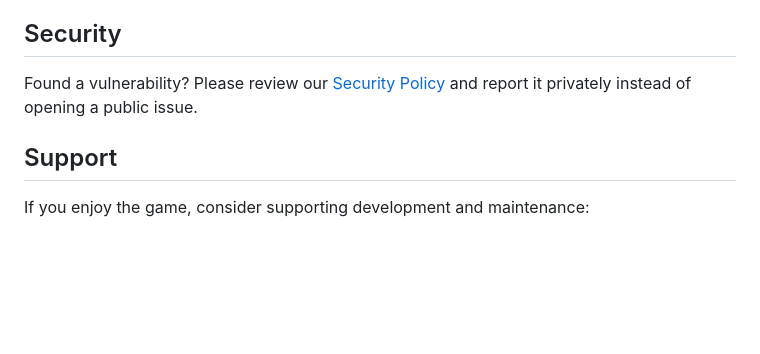
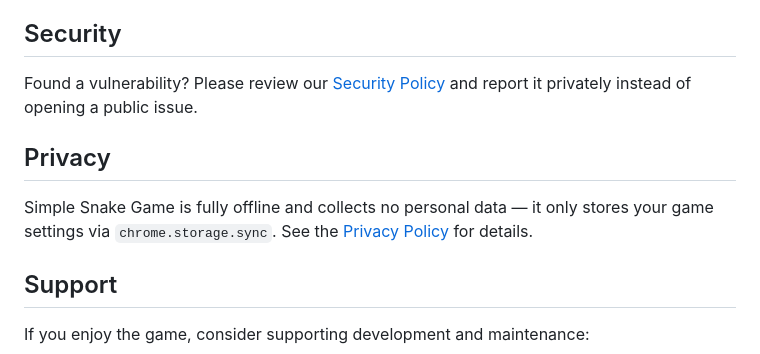
Before and after one commit to DoctorLai/SnakeGame, a Markdown page: README.md, the part around the change. Rendered like a GitHub page; blank space fills up the shorter version.

```diff
--- a/README.md
+++ b/README.md
@@ -193,6 +193,12 @@ issue with one of the templates under
 Found a vulnerability? Please review our [Security Policy](SECURITY.md) and report
 it privately instead of opening a public issue.
 
+## Privacy
+
+Simple Snake Game is fully offline and collects no personal data — it only stores
+your game settings via `chrome.storage.sync`. See the [Privacy Policy](PRIVACY.md)
+for details.
+
 ## Support
 
 If you enjoy the game, consider supporting development and maintenance:
```
Also changed, not shown: PRIVACY.md (added, +91 -0 lines).
